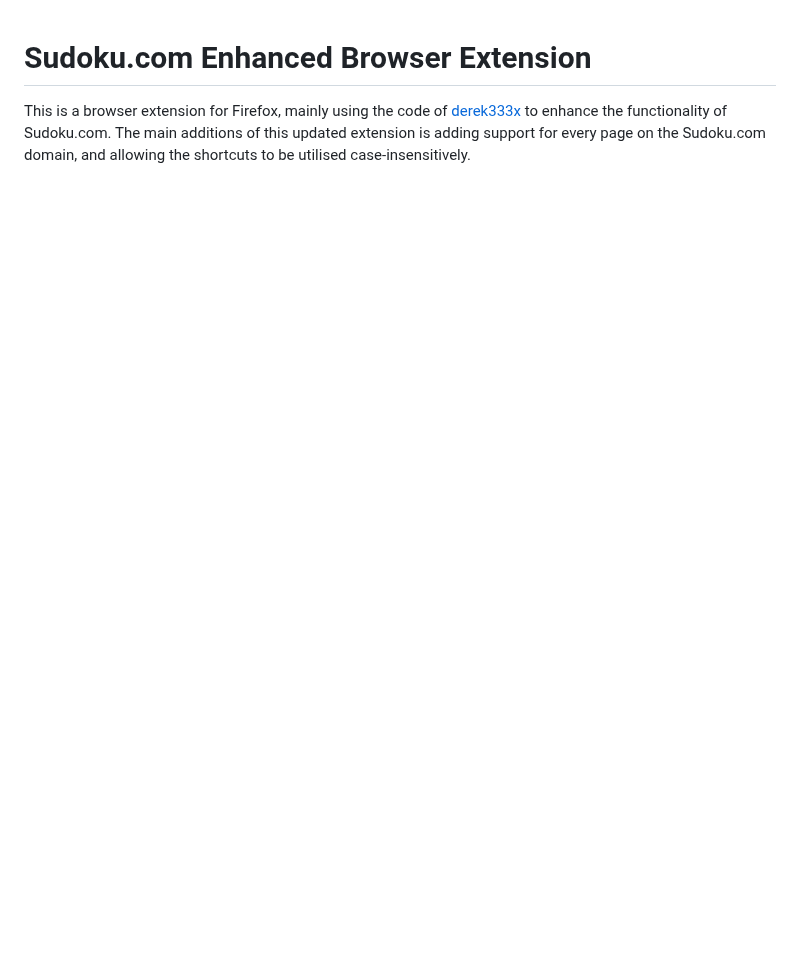
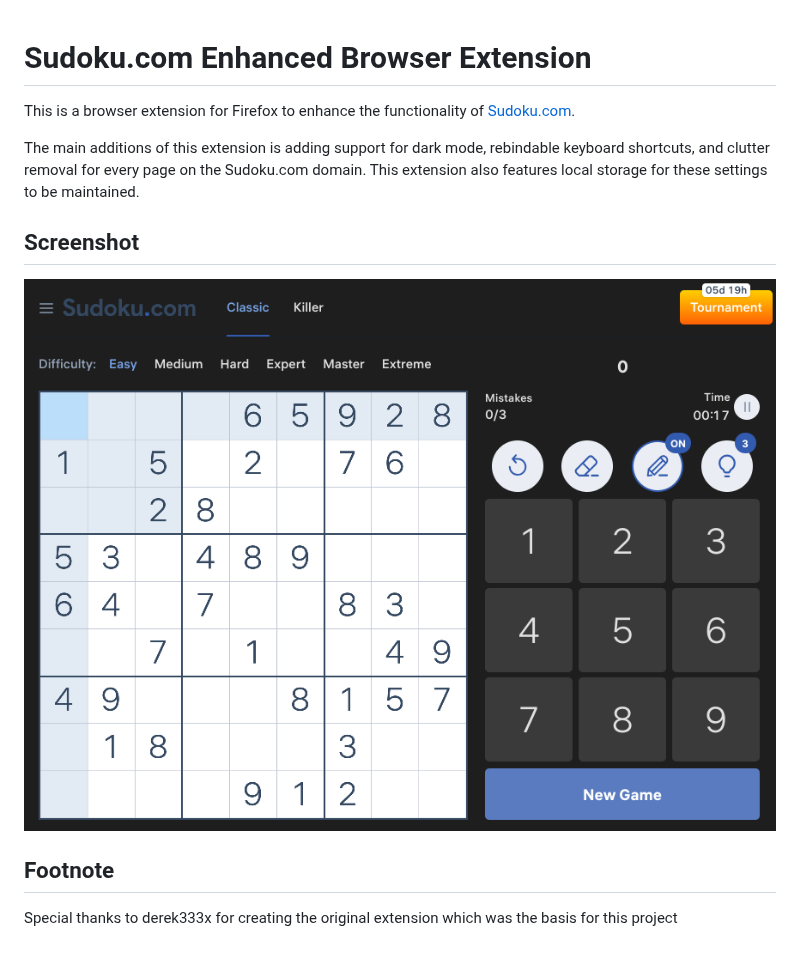
Before and after one commit to bazir21/sudokuEnhanced, a Markdown page: README.md, the part around the change. Rendered like a GitHub page; pictures changed too: screenshots/dark_mode.png (added); blank space fills up the shorter version.

Commit message:
update readme and manifest

```diff
--- a/README.md
+++ b/README.md
@@ -1,3 +1,11 @@
 # Sudoku.com Enhanced Browser Extension
 
-This is a browser extension for Firefox, mainly using the code of [derek333x](https://github.com/derek333x) to enhance the functionality of Sudoku.com. The main additions of this updated extension is adding support for every page on the Sudoku.com domain, and allowing the shortcuts to be utilised case-insensitively.
+This is a browser extension for Firefox to enhance the functionality of [Sudoku.com](https:www.sudoku.com).
+
+The main additions of this extension is adding support for dark mode, rebindable keyboard shortcuts, and clutter removal for every page on the Sudoku.com domain. This extension also features local storage for these settings to be maintained.
+
+## Screenshot
+![Dark Mode Example](screenshots/dark_mode.png)
+
+## Footnote
+Special thanks to derek333x for creating the original extension which was the basis for this project
```
Also changed, not shown: 1 other file.
